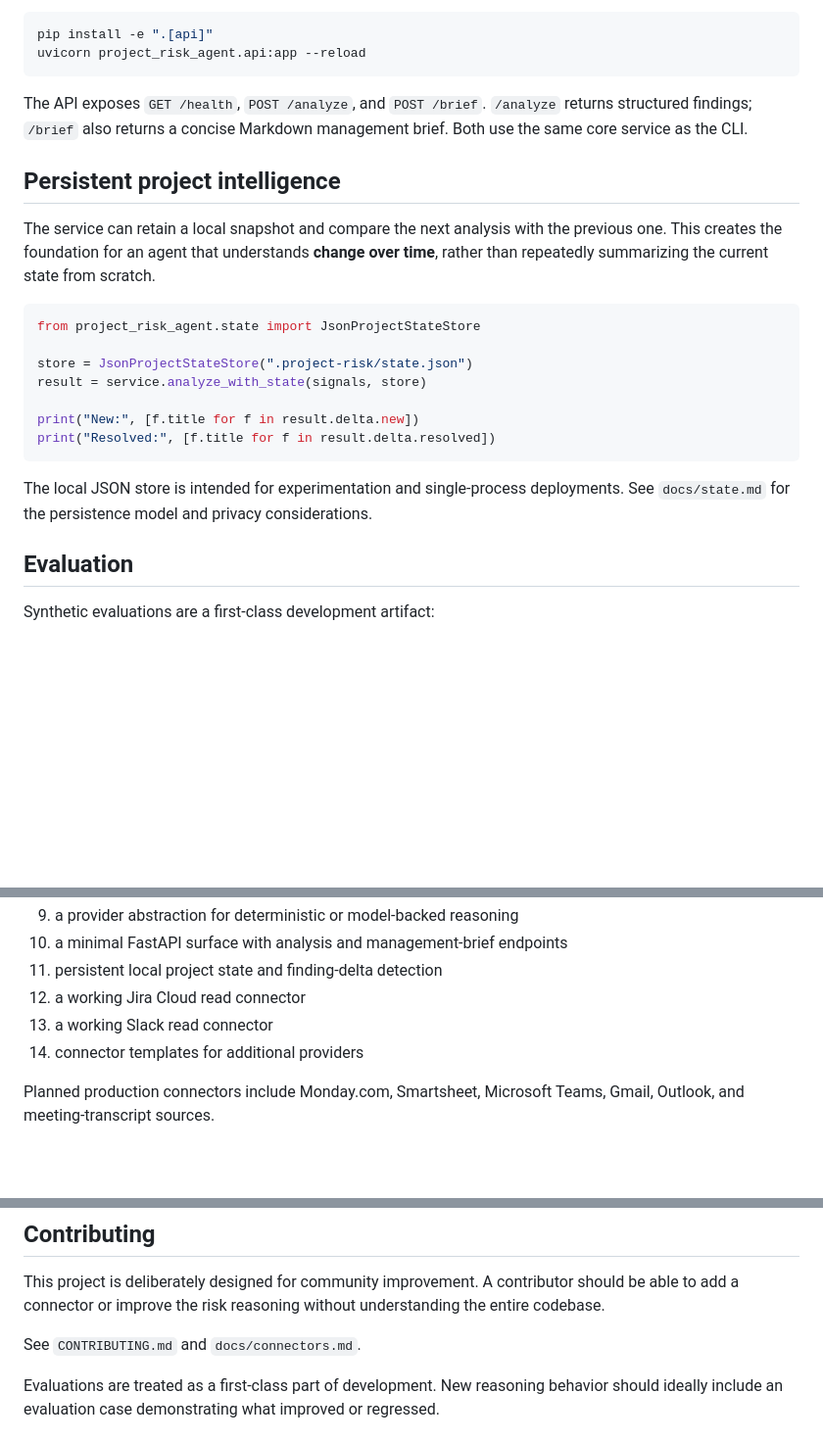
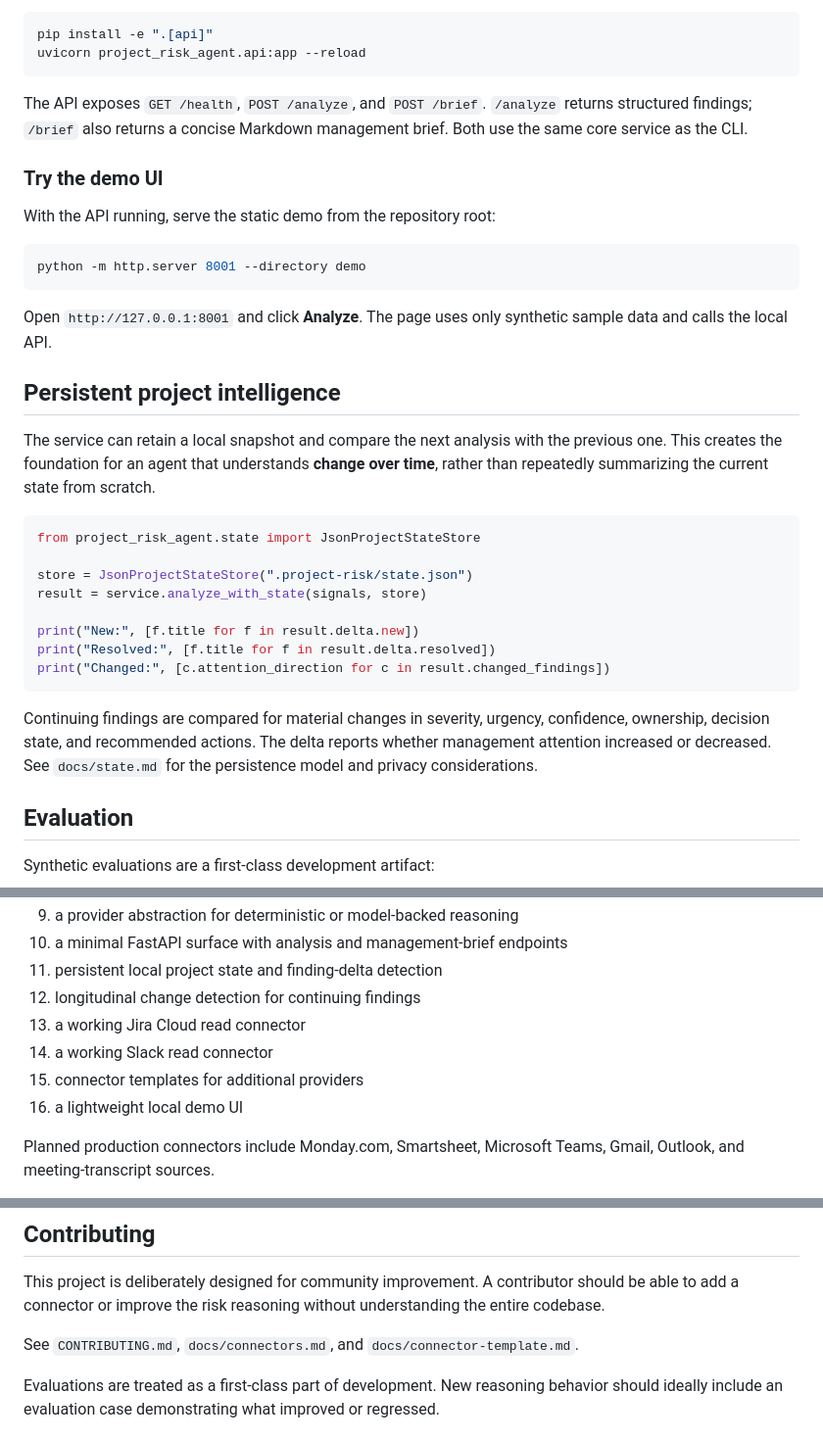
Before and after one commit to jsconu/project-risk-agent, a Markdown page: README.md, 3 parts joined by grey strips. Shown at 98% size. Drawn GitHub-style; blank space fills up the shorter version.

Commit message:
Document demo and longitudinal changes

````diff
--- a/README.md
+++ b/README.md
@@ -70,6 +70,16 @@ uvicorn project_risk_agent.api:app --reload
 
 The API exposes `GET /health`, `POST /analyze`, and `POST /brief`. `/analyze` returns structured findings; `/brief` also returns a concise Markdown management brief. Both use the same core service as the CLI.
 
+### Try the demo UI
+
+With the API running, serve the static demo from the repository root:
+
+```bash
+python -m http.server 8001 --directory demo
+```
+
+Open `http://127.0.0.1:8001` and click **Analyze**. The page uses only synthetic sample data and calls the local API.
+
 ## Persistent project intelligence
 
 The service can retain a local snapshot and compare the next analysis with the previous one. This creates the foundation for an agent that understands **change over time**, rather than repeatedly summarizing the current state from scratch.
@@ -82,9 +92,10 @@ result = service.analyze_with_state(signals, store)
 
 print("New:", [f.title for f in result.delta.new])
 print("Resolved:", [f.title for f in result.delta.resolved])
+print("Changed:", [c.attention_direction for c in result.changed_findings])
 ```
 
-The local JSON store is intended for experimentation and single-process deployments. See `docs/state.md` for the persistence model and privacy considerations.
+Continuing findings are compared for material changes in severity, urgency, confidence, ownership, decision state, and recommended actions. The delta reports whether management attention increased or decreased. See `docs/state.md` for the persistence model and privacy considerations.
 
 ## Evaluation
 
@@ -123,9 +134,11 @@ The current foundation includes:
 9. a provider abstraction for deterministic or model-backed reasoning
 10. a minimal FastAPI surface with analysis and management-brief endpoints
 11. persistent local project state and finding-delta detection
-12. a working Jira Cloud read connector
-13. a working Slack read connector
-14. connector templates for additional providers
+12. longitudinal change detection for continuing findings
+13. a working Jira Cloud read connector
+14. a working Slack read connector
+15. connector templates for additional providers
+16. a lightweight local demo UI
 
 Planned production connectors include Monday.com, Smartsheet, Microsoft Teams, Gmail, Outlook, and meeting-transcript sources.
 
@@ -172,7 +185,7 @@ See `SECURITY.md` for the security model and threat considerations.
 
 This project is deliberately designed for community improvement. A contributor should be able to add a connector or improve the risk reasoning without understanding the entire codebase.
 
-See `CONTRIBUTING.md` and `docs/connectors.md`.
+See `CONTRIBUTING.md`, `docs/connectors.md`, and `docs/connector-template.md`.
 
 Evaluations are treated as a first-class part of development. New reasoning behavior should ideally include an evaluation case demonstrating what improved or regressed.
 
````
